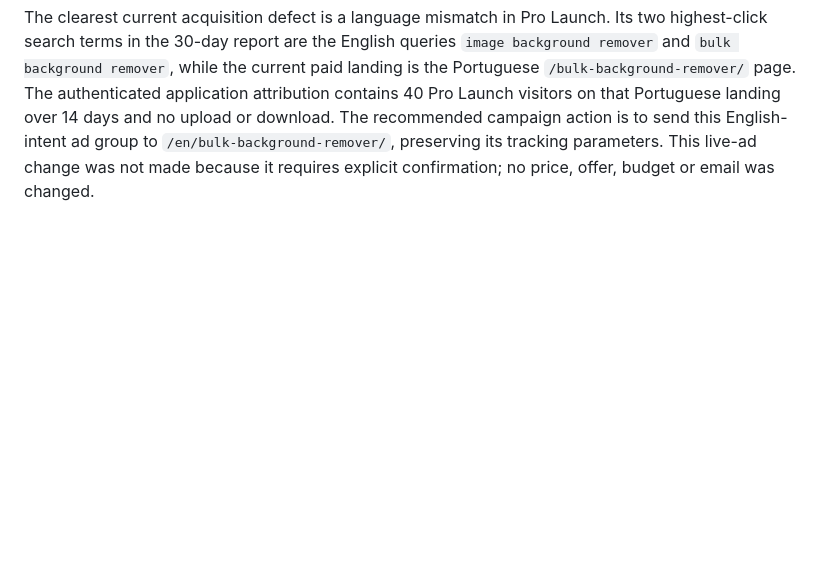
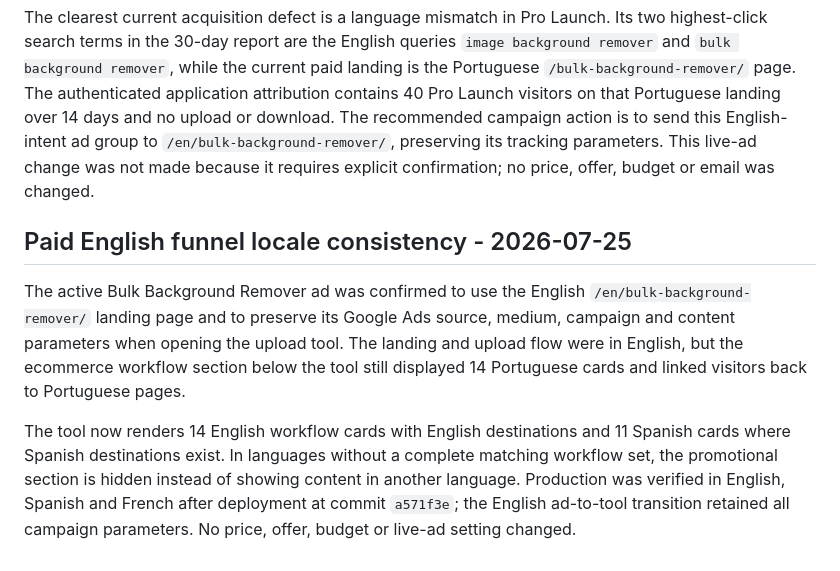
Before and after one commit to ricardojvilela/zeroback, a Markdown page: REVENUE-MAXIMIZATION-OPERATING-PLAN.md, the part around the change. Rendered like a GitHub page; blank space fills up the shorter version.

Commit message:
Record paid funnel locale audit

```diff
--- a/REVENUE-MAXIMIZATION-OPERATING-PLAN.md
+++ b/REVENUE-MAXIMIZATION-OPERATING-PLAN.md
@@ -363,3 +363,9 @@ The offer-change gate remains blocked at five of 30 completed `free_total_2` tes
 Google Ads reported 34 impressions, four clicks, 11.85 EUR cost and no conversion on 2026-07-24. Over 14 complete days it reported 521 impressions, 62 clicks, 189.24 EUR cost and one conversion; over 30 days it reported 2,907 impressions, 170 clicks, 305.17 EUR cost and the same conversion. Budgets remain 8 EUR/day for Pro Launch and 2 EUR/day for Alternatives, while Campaign #1 remains paused. The 250 EUR credit is active with 32.86 EUR spent and the separate 400 EUR credit remains processing.
 
 The clearest current acquisition defect is a language mismatch in Pro Launch. Its two highest-click search terms in the 30-day report are the English queries `image background remover` and `bulk background remover`, while the current paid landing is the Portuguese `/bulk-background-remover/` page. The authenticated application attribution contains 40 Pro Launch visitors on that Portuguese landing over 14 days and no upload or download. The recommended campaign action is to send this English-intent ad group to `/en/bulk-background-remover/`, preserving its tracking parameters. This live-ad change was not made because it requires explicit confirmation; no price, offer, budget or email was changed.
+
+## Paid English funnel locale consistency - 2026-07-25
+
+The active Bulk Background Remover ad was confirmed to use the English `/en/bulk-background-remover/` landing page and to preserve its Google Ads source, medium, campaign and content parameters when opening the upload tool. The landing and upload flow were in English, but the ecommerce workflow section below the tool still displayed 14 Portuguese cards and linked visitors back to Portuguese pages.
+
+The tool now renders 14 English workflow cards with English destinations and 11 Spanish cards where Spanish destinations exist. In languages without a complete matching workflow set, the promotional section is hidden instead of showing content in another language. Production was verified in English, Spanish and French after deployment at commit `a571f3e`; the English ad-to-tool transition retained all campaign parameters. No price, offer, budget or live-ad setting changed.
```
